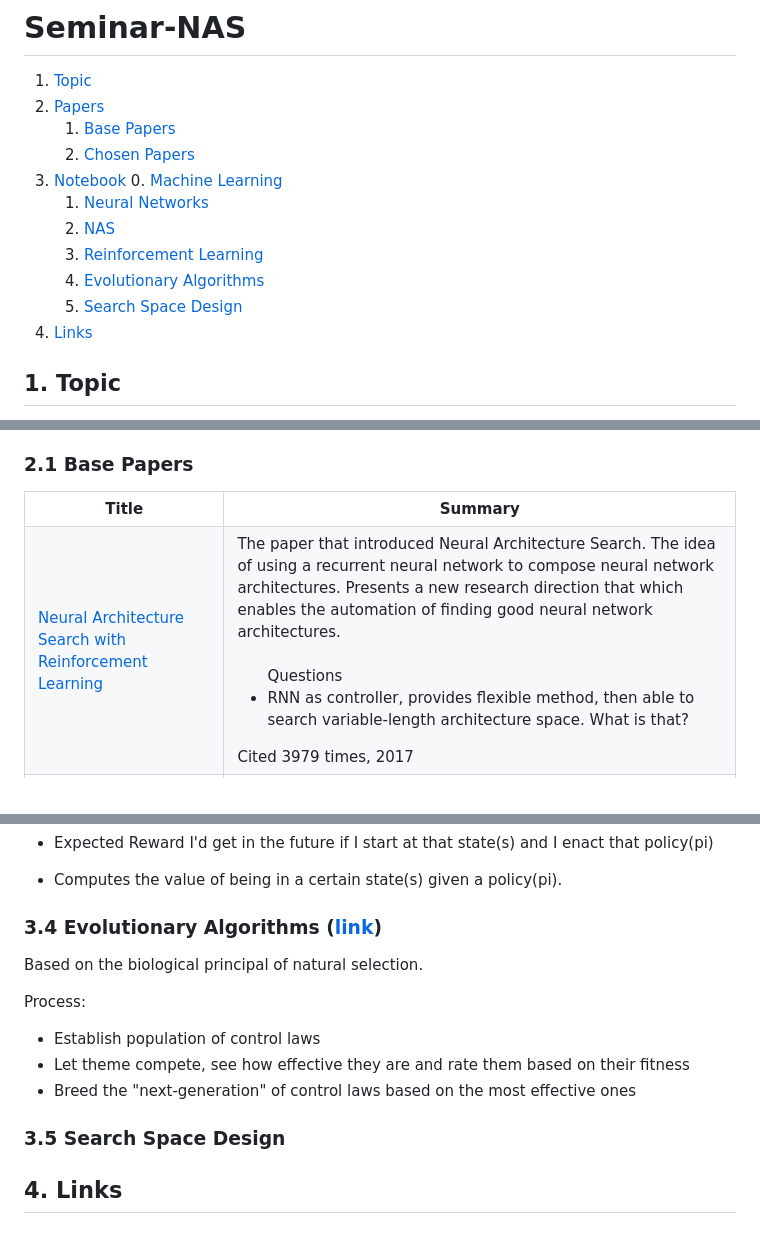
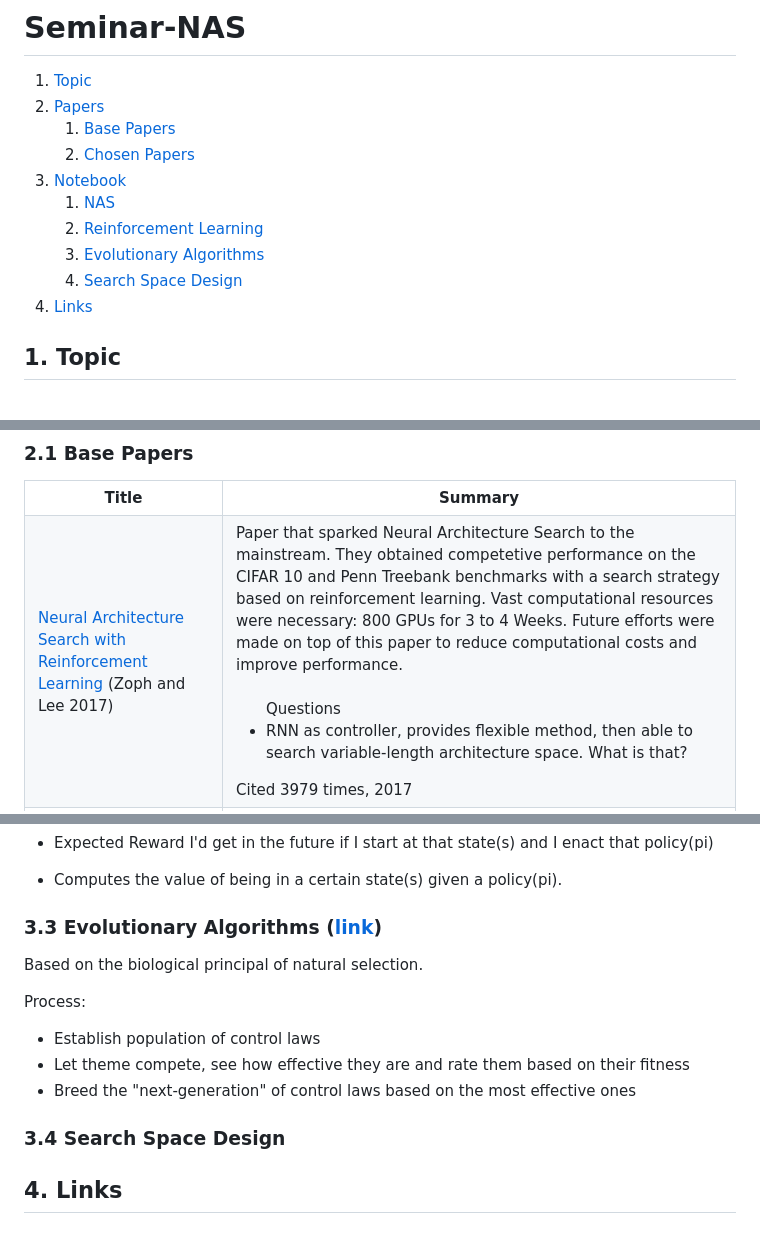
Before and after one commit to duclos-cavalcanti/tum-msei-seminar, a Markdown page: README.md, 3 parts joined by grey strips. Rendered like a GitHub page.

```diff
--- a/README.md
+++ b/README.md
@@ -5,12 +5,10 @@
     1. [Base Papers](#bp)
     2. [Chosen Papers](#cp)
 3. [Notebook](#notebook)
-    0. [Machine Learning](#ml)
-    1. [Neural Networks](#nn)
-    2. [NAS](#nas)
-    3. [Reinforcement Learning](#rl)
-    4. [Evolutionary Algorithms](#ea)
-    5. [Search Space Design](#ea)
+    1. [NAS](#nas)
+    2. [Reinforcement Learning](#rl)
+    3. [Evolutionary Algorithms](#ea)
+    4. [Search Space Design](#ea)
 4. [Links](#links)
 
 <a name="topic"/>
@@ -47,11 +45,12 @@ publications around NAS.
 <tr>
   <td> <a href="https://arxiv.org/abs/1611.01578">
   Neural Architecture Search with Reinforcement Learning
-  </a> </td>
+  </a> (Zoph and Lee 2017) </td>
   <td>
-  The paper that introduced Neural Architecture Search. The idea of using a recurrent neural network to compose
-  neural network architectures. Presents a new research direction that which enables the automation of finding
-  good neural network architectures.
+  Paper that sparked Neural Architecture Search to the mainstream. They obtained competetive performance on the
+  CIFAR 10 and Penn Treebank benchmarks with a search strategy based on reinforcement learning. Vast computational
+  resources were necessary: 800 GPUs for 3 to 4 Weeks. Future efforts were made on top of this paper to reduce computational
+  costs and improve performance.
 
   <br>
   <br>
@@ -205,7 +157,7 @@ Value Function:
 - Computes the value of being in a certain state(s) given a policy(pi).
 
 
-### 3.4 Evolutionary Algorithms ([link](https://www.youtube.com/watch?v=CZE86BPDqCI))
+### 3.3 Evolutionary Algorithms ([link](https://www.youtube.com/watch?v=CZE86BPDqCI))
 Based on the biological principal of natural selection.
 
 Process:
@@ -214,6 +166,6 @@ Process:
 - Breed the "next-generation" of control laws based on the most effective ones
 
 
-### 3.5 Search Space Design
+### 3.4 Search Space Design
 
 ## 4. Links
```
Also changed, not shown: other parts of README.md (+17 -64 lines), basics/README.md (added, +115 -0 lines), .imgs/nas.png (added).
